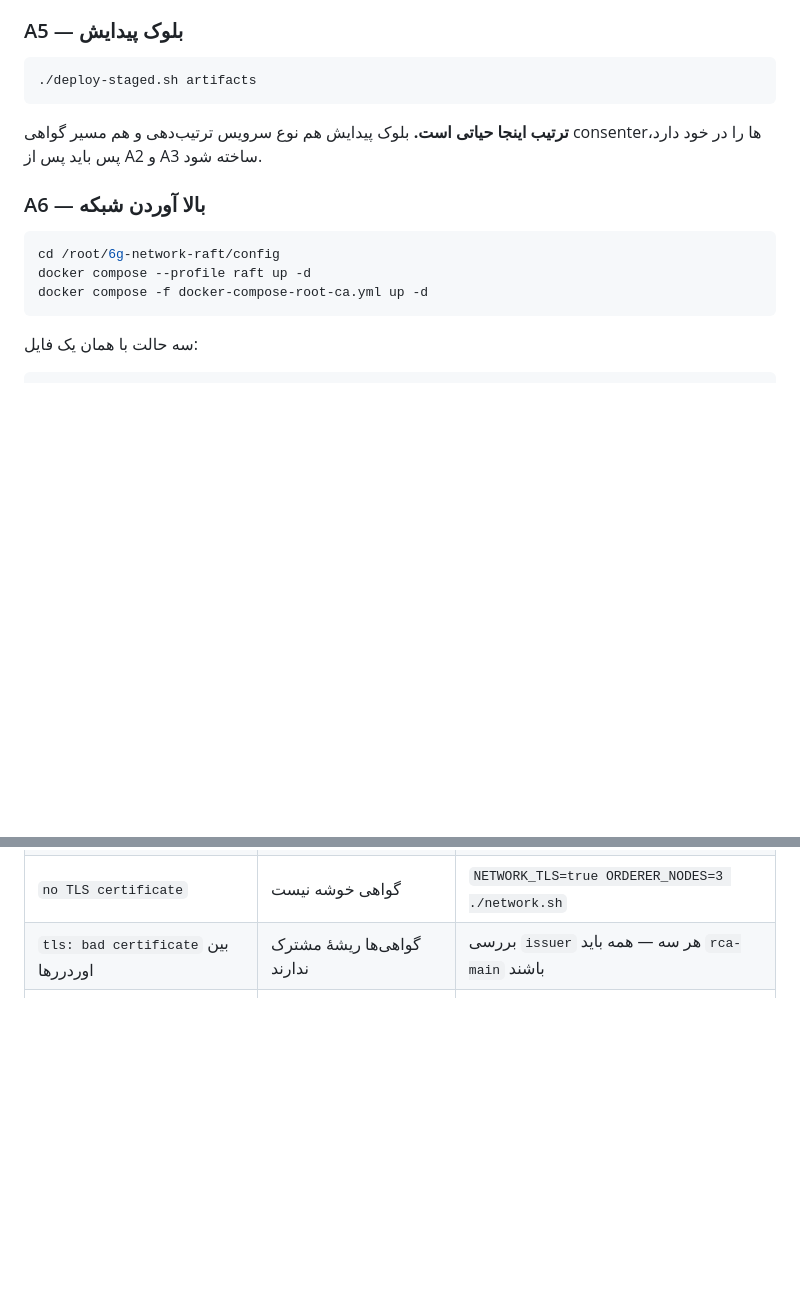
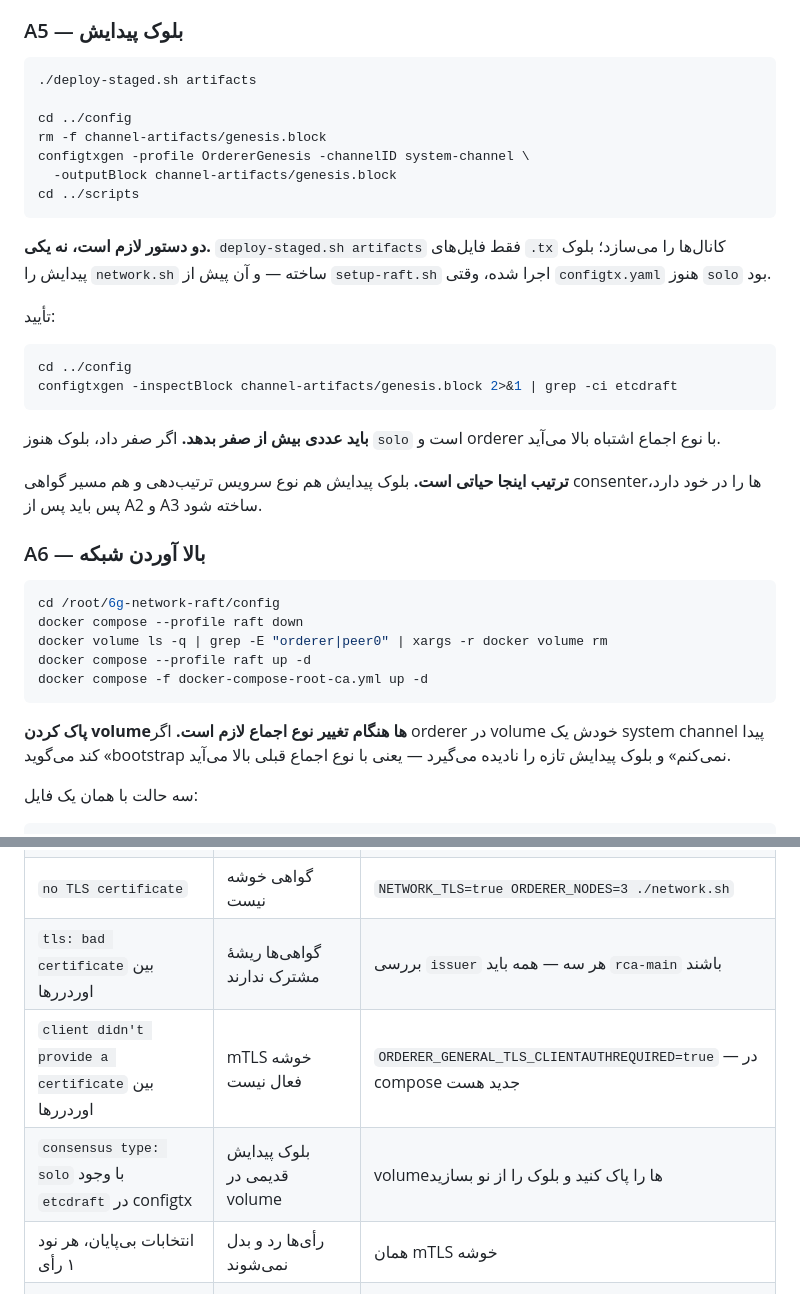
Before and after one commit to mohammadlohrasbi/6g-network-raft, a Markdown page: RUNBOOK.md, 2 parts joined by grey strips. Rendered like a GitHub page; blank space fills up the shorter version.

````diff
--- a/RUNBOOK.md
+++ b/RUNBOOK.md
@@ -312,7 +312,27 @@ node check-go.js generateChaincodes_spatial.sh         # ✅
 
 ```bash
 ./deploy-staged.sh artifacts
+
+cd ../config
+rm -f channel-artifacts/genesis.block
+configtxgen -profile OrdererGenesis -channelID system-channel \
+  -outputBlock channel-artifacts/genesis.block
+cd ../scripts
 ```
+
+**دو دستور لازم است، نه یکی.** `deploy-staged.sh artifacts` فقط فایل‌های
+`.tx` کانال‌ها را می‌سازد؛ بلوک پیدایش را `network.sh` ساخته — و آن پیش از
+`setup-raft.sh` اجرا شده، وقتی `configtx.yaml` هنوز `solo` بود.
+
+تأیید:
+
+```bash
+cd ../config
+configtxgen -inspectBlock channel-artifacts/genesis.block 2>&1 | grep -ci etcdraft
+```
+
+**باید عددی بیش از صفر بدهد.** اگر صفر داد، بلوک هنوز `solo` است و orderer
+با نوع اجماع اشتباه بالا می‌آید.
 
 **ترتیب اینجا حیاتی است.** بلوک پیدایش هم نوع سرویس ترتیب‌دهی و هم مسیر
 گواهی consenter‌ها را در خود دارد، پس باید پس از A2 و A3 ساخته شود.
@@ -321,9 +341,15 @@ node check-go.js generateChaincodes_spatial.sh         # ✅
 
 ```bash
 cd /root/6g-network-raft/config
+docker compose --profile raft down
+docker volume ls -q | grep -E "orderer|peer0" | xargs -r docker volume rm
 docker compose --profile raft up -d
 docker compose -f docker-compose-root-ca.yml up -d
 ```
+
+**پاک کردن volumeها هنگام تغییر نوع اجماع لازم است.** اگر orderer در volume
+خودش یک system channel پیدا کند می‌گوید «bootstrap نمی‌کنم» و بلوک پیدایش
+تازه را نادیده می‌گیرد — یعنی با نوع اجماع قبلی بالا می‌آید.
 
 سه حالت با همان یک فایل:
 
@@ -630,6 +656,9 @@ ls scripts/set-tls.sh scripts/setup-raft.sh       # هر دو
 | `refers to undefined network` | نسخهٔ قدیمی `setup-raft.sh` سرویس تزریق می‌کرد | نسخهٔ جدید — profile را به کار می‌برد |
 | `no TLS certificate` | گواهی خوشه نیست | `NETWORK_TLS=true ORDERER_NODES=3 ./network.sh` |
 | `tls: bad certificate` بین اوردررها | گواهی‌ها ریشهٔ مشترک ندارند | بررسی `issuer` هر سه — همه باید `rca-main` باشند |
+| `client didn't provide a certificate` بین اوردررها | mTLS خوشه فعال نیست | `ORDERER_GENERAL_TLS_CLIENTAUTHREQUIRED=true` — در compose جدید هست |
+| `consensus type: solo` با وجود `etcdraft` در configtx | بلوک پیدایش قدیمی در volume | volumeها را پاک کنید و بلوک را از نو بسازید |
+| انتخابات بی‌پایان، هر نود ۱ رأی | رأی‌ها رد و بدل نمی‌شوند | همان mTLS خوشه |
 | `Failed to get user: sql: no rows in result set` | اوردررهای Raft در CA ثبت‌نام نشده‌اند | نسخهٔ جدید `network.sh` — هویت‌ها را در پیکربندی CA می‌سازد |
 | `Authentication failure` هنگام enroll | همان بالا | همان — و **بازسازی کامل لازم است**، چون هویت‌ها فقط هنگام ساخت CA تعریف می‌شوند |
 | رهبر انتخاب نمی‌شود با وجود ۳ نود بالا | همان بالا | CA را بالا بیاورید و گواهی‌ها را بازسازی کنید |
````
